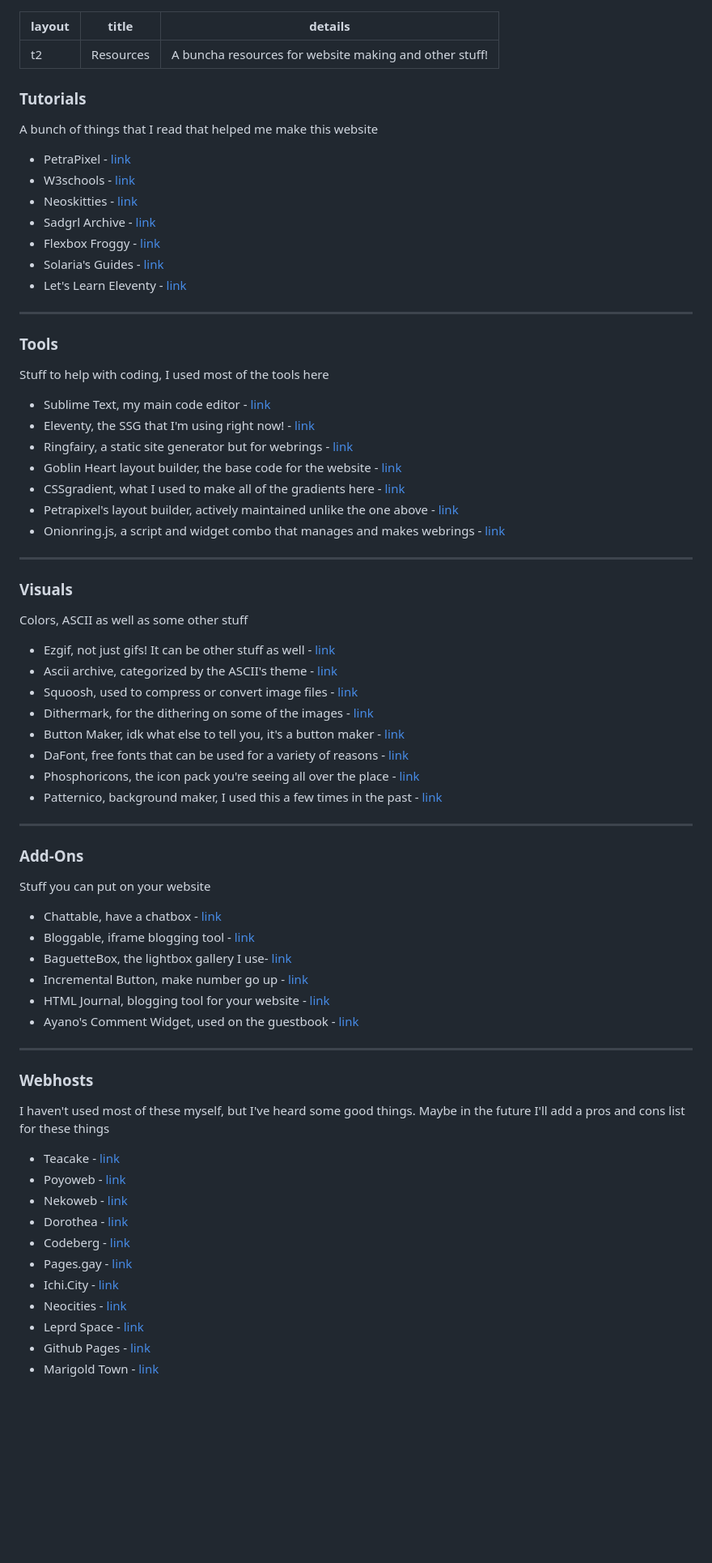
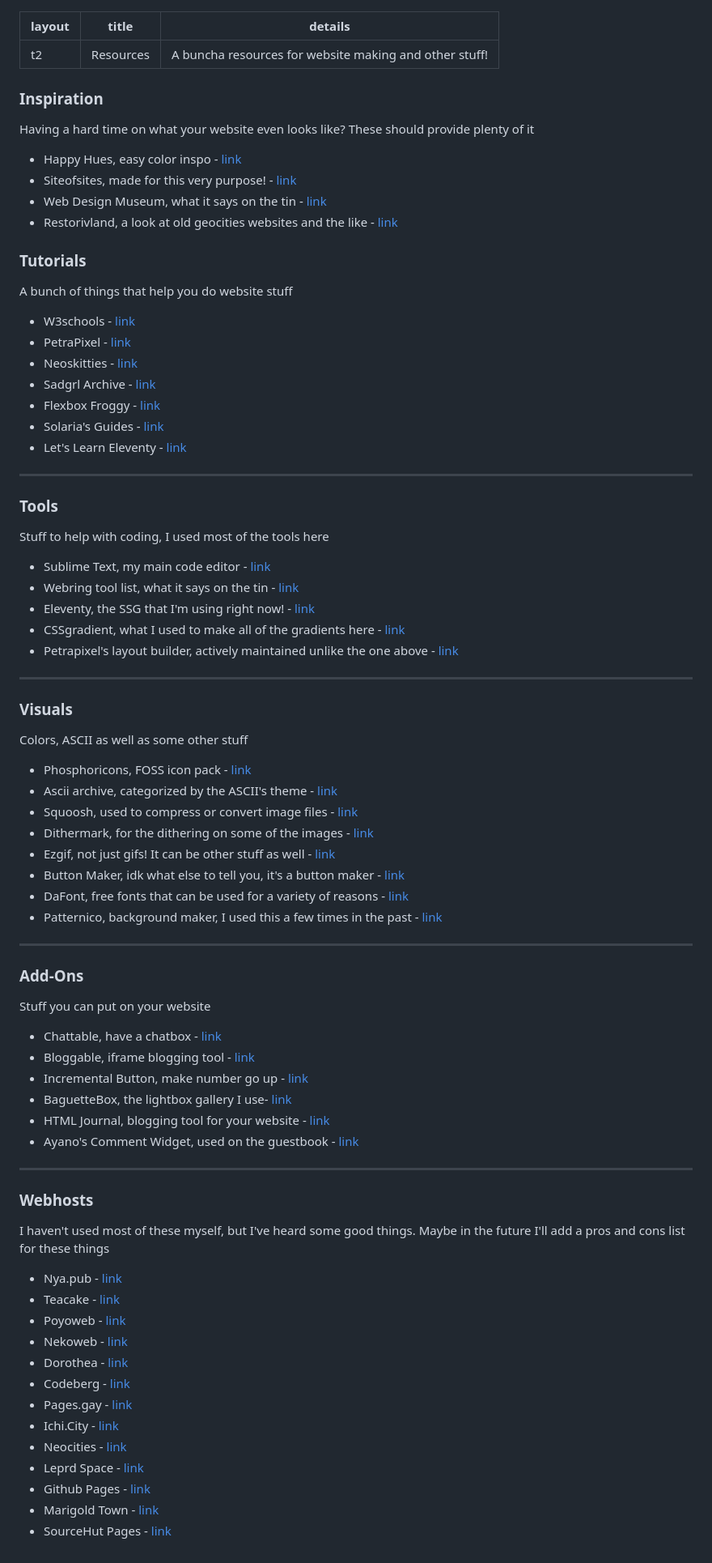
Before and after one commit to mechagic/mechagic.github.io, a Markdown page: src/resources.md, the part around the change. Shown at 81% size. Drawn GitHub-style; blank space fills up the shorter version.

Commit message:
MAJOR update to resources.md
added a new category
added new links
removed a few links
and fiddled with the order of links to get it looking how i want it to

```diff
--- a/src/resources.md
+++ b/src/resources.md
@@ -4,12 +4,19 @@ title: Resources
 details: A buncha resources for website making and other stuff!
 ---
 
+### Inspiration
+Having a hard time on what your website even looks like? These should provide plenty of it
+
+- Happy Hues, easy color inspo - [link](https://www.happyhues.co/)
+- Siteofsites, made for this very purpose! - [link](https://www.siteofsites.co)
+- Web Design Museum, what it says on the tin - [link](https://www.webdesignmuseum.org/)
+- Restorivland, a look at old geocities websites and the like - [link](https://restorativland.org/)
 
 ### Tutorials
-A bunch of things that I read that helped me make this website
+A bunch of things that help you do website stuff
 
+- W3schools - [link](https://www.w3schools.com/)
 - PetraPixel - [link](https://petrapixel.neocities.org/)
-- W3schools - [link](https://www.w3schools.com/)
 - Neoskitties - [link](https://neoskitties.org/)
 - Sadgrl Archive - [link](https://goblin-heart.net/sadgrl/)
 - Flexbox Froggy - [link](https://flexboxfroggy.com/)
@@ -22,25 +29,23 @@ A bunch of things that I read that helped me make this website
 Stuff to help with coding, I used most of the tools here
 
 - Sublime Text, my main code editor - [link](https://www.sublimetext.com/)
+- Webring tool list, what it says on the tin - [link](https://brisray.com/web/webring-tech.htm)
 - Eleventy, the SSG that I'm using right now! - [link](https://www.11ty.dev/)
-- Ringfairy, a static site generator but for webrings - [link](https://github.com/k3rs3d/ringfairy/)
-- Goblin Heart layout builder, the base code for the website - [link](https://goblin-heart.net/sadgrl/projects/layout-builder/)
 - CSSgradient, what I used to make all of the gradients here - [link](https://cssgradient.io)
 - Petrapixel's layout builder, actively maintained unlike the one above - [link](https://petrapixel.neocities.org/coding/layout-generator)
-- Onionring.js, a script and widget combo that manages and makes webrings - [link](https://garlic.garden/onionring/)
 
 ---
 
 ### Visuals
 Colors, ASCII as well as some other stuff
 
-- Ezgif, not just gifs! It can be other stuff as well - [link](https://ezgif.com/)
+- Phosphoricons, FOSS icon pack - [link](https://phosphoricons.com/)
 - Ascii archive, categorized by the ASCII's theme - [link](https://www.asciiart.eu/)
 - Squoosh, used to compress or convert image files - [link](https://squoosh.app)
 - Dithermark, for the dithering on some of the images - [link](https://app.dithermark.com/)
+- Ezgif, not just gifs! It can be other stuff as well - [link](https://ezgif.com/)
 - Button Maker, idk what else to tell you, it's a button maker - [link](https://hekate2.github.io/buttonmaker/)
 - DaFont, free fonts that can be used for a variety of reasons - [link](https://www.dafont.com/)
-- Phosphoricons, the icon pack you're seeing all over the place - [link](https://phosphoricons.com/)
 - Patternico, background maker, I used this a few times in the past - [link](https://patternico.com/)
 
 ---
@@ -49,9 +54,9 @@ Colors, ASCII as well as some other stuff
 Stuff you can put on your website
 
 - Chattable, have a chatbox - [link](https://iframe.chat/)
-- Bloggable, iframe blogging tool - [link](https://iframe.chat/)
+- Bloggable, iframe blogging tool - [link](https://tilde.club/~april/bloggable/)
+- Incremental Button, make number go up - [link](https://incr.easrng.net/)
 - BaguetteBox, the lightbox gallery I use- [link](https://github.com/feimosi/baguetteBox.js/)
-- Incremental Button, make number go up - [link](https://incr.easrng.net/)
 - HTML Journal, blogging tool for your website - [link](https://journal.miso.town/)
 - Ayano's Comment Widget, used on the guestbook - [link](https://virtualobserver.moe/ayano/comment-widget)
 
@@ -59,7 +64,7 @@ Stuff you can put on your website
 
 ### Webhosts
 I haven't used most of these myself, but I've heard some good things. Maybe in the future I'll add a pros and cons list for these things
-
+- Nya.pub - [link](https://nya.pub/)
 - Teacake - [link](https://teacake.org/)
 - Poyoweb - [link](https://poyoweb.poyo.study/)
 - Nekoweb - [link](https://nekoweb.org/)
@@ -71,3 +76,4 @@ I haven't used most of these myself, but I've heard some good things. Maybe in t
 - Leprd Space - [link](https://leprd.space/)
 - Github Pages - [link](https://pages.github.com/)
 - Marigold Town - [link](https://marigold.town/)
+- SourceHut Pages - [link](https://srht.site/)
```
